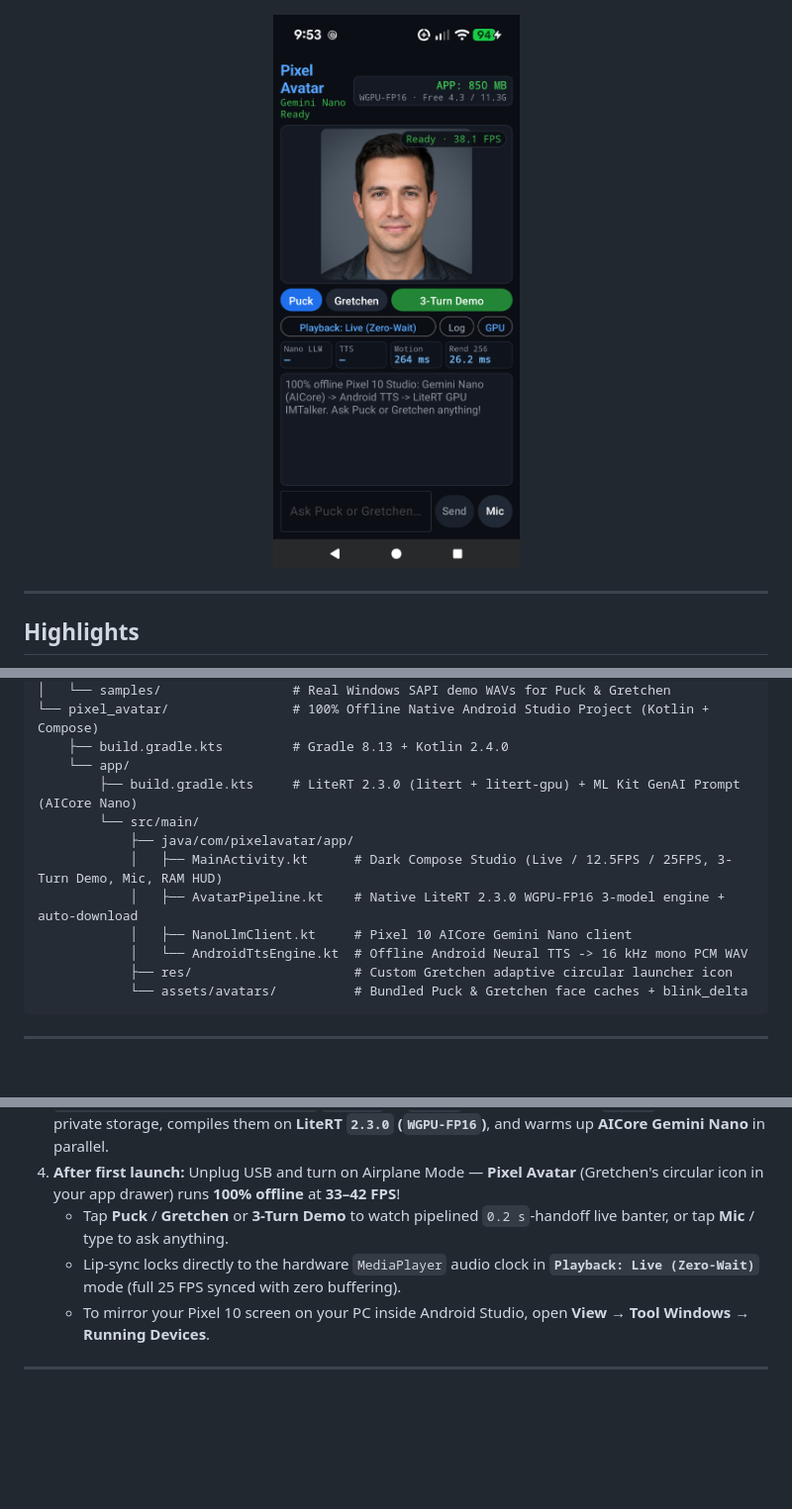
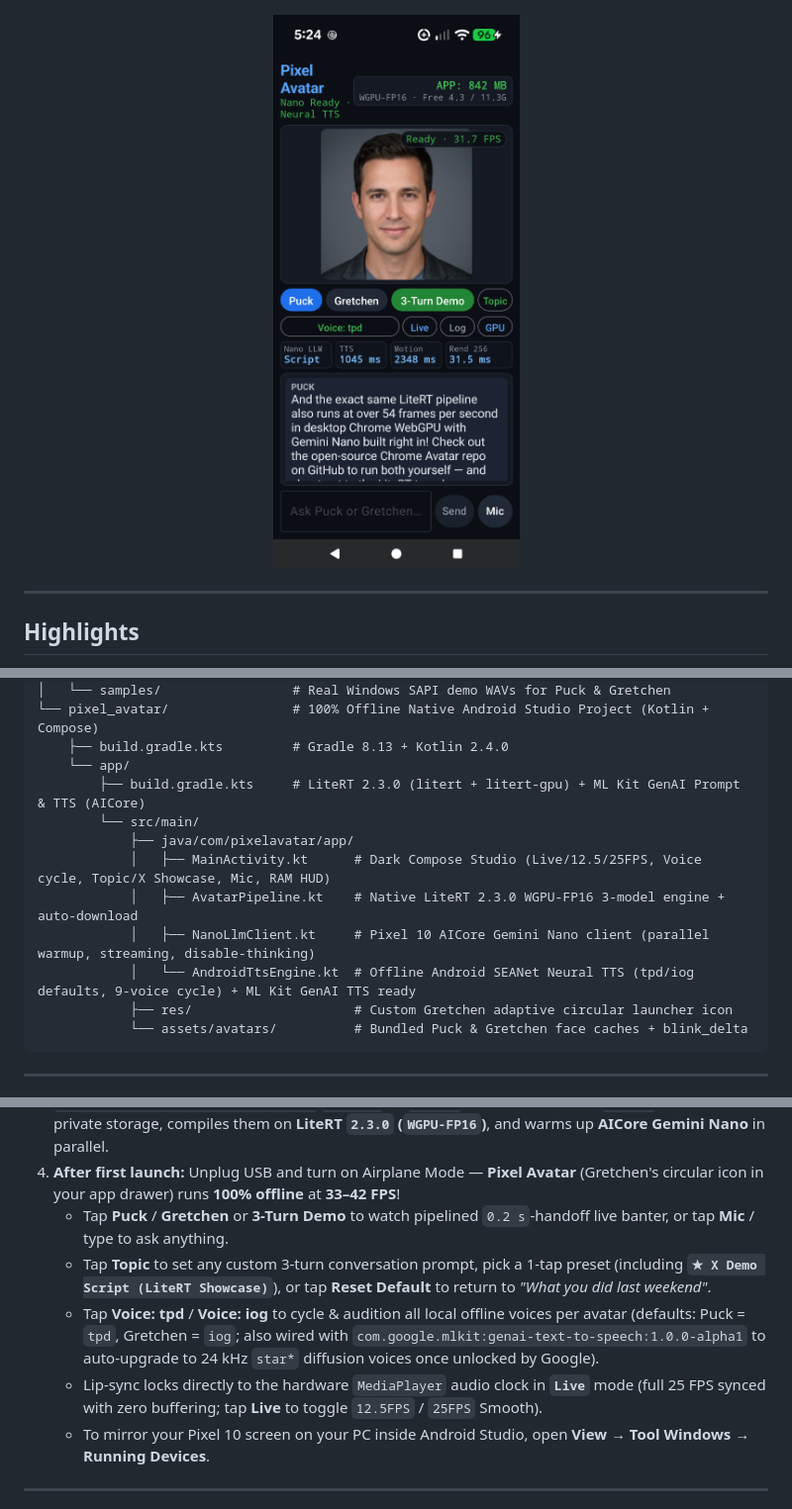
Before and after one commit to jjmlovesgit/Chrome_Avatar, a Markdown page: README.md, 3 parts joined by grey strips. Shown at 99% size. Rendered like a GitHub page; pictures changed too: docs/pixel10_screenshot.png; blank space fills up the shorter version.

Commit message:
Add Voice cycle (tpd/iog defaults), ML Kit GenAI TTS support, custom 3-Turn Topic editor, and X Showcase script

````diff
--- a/README.md
+++ b/README.md
@@ -121,13 +121,13 @@ Chrome_Avatar/
 └── pixel_avatar/                # 100% Offline Native Android Studio Project (Kotlin + Compose)
     ├── build.gradle.kts         # Gradle 8.13 + Kotlin 2.4.0
     └── app/
-        ├── build.gradle.kts     # LiteRT 2.3.0 (litert + litert-gpu) + ML Kit GenAI Prompt (AICore Nano)
+        ├── build.gradle.kts     # LiteRT 2.3.0 (litert + litert-gpu) + ML Kit GenAI Prompt & TTS (AICore)
         └── src/main/
             ├── java/com/pixelavatar/app/
-            │   ├── MainActivity.kt      # Dark Compose Studio (Live / 12.5FPS / 25FPS, 3-Turn Demo, Mic, RAM HUD)
+            │   ├── MainActivity.kt      # Dark Compose Studio (Live/12.5/25FPS, Voice cycle, Topic/X Showcase, Mic, RAM HUD)
             │   ├── AvatarPipeline.kt    # Native LiteRT 2.3.0 WGPU-FP16 3-model engine + auto-download
-            │   ├── NanoLlmClient.kt     # Pixel 10 AICore Gemini Nano client
-            │   └── AndroidTtsEngine.kt  # Offline Android Neural TTS -> 16 kHz mono PCM WAV
+            │   ├── NanoLlmClient.kt     # Pixel 10 AICore Gemini Nano client (parallel warmup, streaming, disable-thinking)
+            │   └── AndroidTtsEngine.kt  # Offline Android SEANet Neural TTS (tpd/iog defaults, 9-voice cycle) + ML Kit GenAI TTS ready
             ├── res/                     # Custom Gretchen adaptive circular launcher icon
             └── assets/avatars/          # Bundled Puck & Gretchen face caches + blink_delta
 ```
@@ -194,7 +194,9 @@ Open a **normal (non-Incognito) Google Chrome** window *(use Google Chrome rathe
 3. **First launch:** The app automatically downloads the 3 FP16-weight `.tflite` models (`wav2vec2_2s_fp16w.tflite`, `fm_step_fp16w.tflite`, and our distilled **`student_renderer_256_fp16w.tflite`** `6.74 MB` — `261 MB` total) from [Release `v1.0.0`](https://github.com/jjmlovesgit/Chrome_Avatar/releases/tag/v1.0.0) into app-private storage, compiles them on **LiteRT `2.3.0` (`WGPU-FP16`)**, and warms up **AICore Gemini Nano** in parallel.
 4. **After first launch:** Unplug USB and turn on Airplane Mode — **Pixel Avatar** (Gretchen's circular icon in your app drawer) runs **100% offline** at **33–42 FPS**!
    - Tap **Puck** / **Gretchen** or **3-Turn Demo** to watch pipelined `0.2 s`-handoff live banter, or tap **Mic** / type to ask anything.
-   - Lip-sync locks directly to the hardware `MediaPlayer` audio clock in **`Playback: Live (Zero-Wait)`** mode (full 25 FPS synced with zero buffering).
+   - Tap **Topic** to set any custom 3-turn conversation prompt, pick a 1-tap preset (including **`★ X Demo Script (LiteRT Showcase)`**), or tap **Reset Default** to return to *"What you did last weekend"*.
+   - Tap **Voice: tpd** / **Voice: iog** to cycle & audition all local offline voices per avatar (defaults: Puck = `tpd`, Gretchen = `iog`; also wired with `com.google.mlkit:genai-text-to-speech:1.0.0-alpha1` to auto-upgrade to 24 kHz `star*` diffusion voices once unlocked by Google).
+   - Lip-sync locks directly to the hardware `MediaPlayer` audio clock in **`Live`** mode (full 25 FPS synced with zero buffering; tap **Live** to toggle `12.5FPS` / `25FPS` Smooth).
    - To mirror your Pixel 10 screen on your PC inside Android Studio, open **View → Tool Windows → Running Devices**.
 
 ---
````
Also changed, not shown: build.md (+4 -0 lines), 4 other files.
